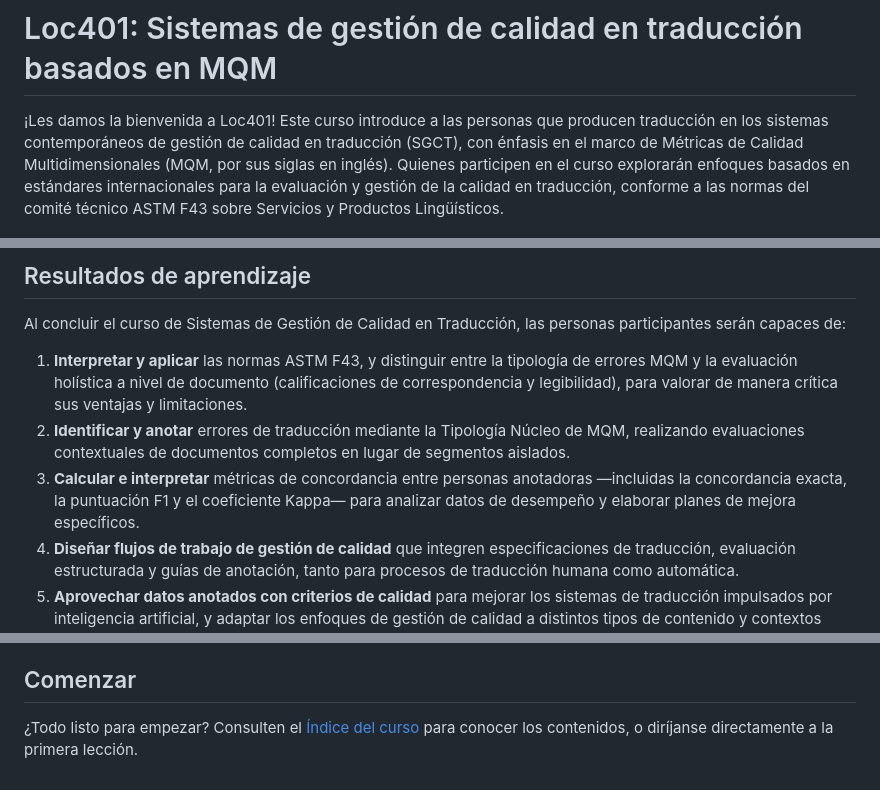
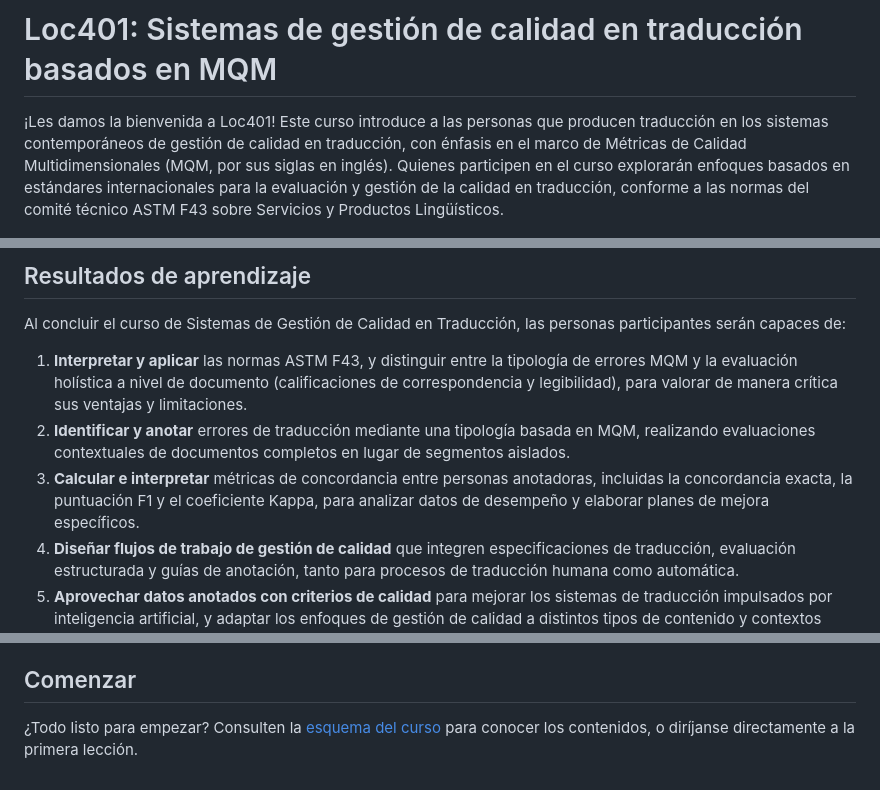
Before and after one commit to locessentials/loc401-tqms-mqm, a Markdown page: content/esp-mex/inicio.md, 3 parts joined by grey strips. Drawn GitHub-style.

Commit message:
Copy edits

```diff
--- a/content/esp-mex/inicio.md
+++ b/content/esp-mex/inicio.md
@@ -1,6 +1,6 @@
 # Loc401: Sistemas de gestión de calidad en traducción basados en MQM
 
-¡Les damos la bienvenida a Loc401! Este curso introduce a las personas que producen traducción en los sistemas contemporáneos de gestión de calidad en traducción (SGCT), con énfasis en el marco de Métricas de Calidad Multidimensionales (MQM, por sus siglas en inglés). Quienes participen en el curso explorarán enfoques basados en estándares internacionales para la evaluación y gestión de la calidad en traducción, conforme a las normas del comité técnico ASTM F43 sobre Servicios y Productos Lingüísticos.
+¡Les damos la bienvenida a Loc401! Este curso introduce a las personas que producen traducción en los sistemas contemporáneos de gestión de calidad en traducción, con énfasis en el marco de Métricas de Calidad Multidimensionales (MQM, por sus siglas en inglés). Quienes participen en el curso explorarán enfoques basados en estándares internacionales para la evaluación y gestión de la calidad en traducción, conforme a las normas del comité técnico ASTM F43 sobre Servicios y Productos Lingüísticos.
 
 <figure class="image-center image-lg">
   <img src="../../assets/OpenSource_ClassCover.png" alt="Silueta de árbol de mangle con raíces, centrada en un círculo blanco sobre fondo azul claro" />
@@ -15,8 +15,8 @@ Se hace especial hincapié en evaluar las traducciones como documentos completos
 Al concluir el curso de Sistemas de Gestión de Calidad en Traducción, las personas participantes serán capaces de:
 
 1. **Interpretar y aplicar** las normas ASTM F43, y distinguir entre la tipología de errores MQM y la evaluación holística a nivel de documento (calificaciones de correspondencia y legibilidad), para valorar de manera crítica sus ventajas y limitaciones.
-2. **Identificar y anotar** errores de traducción mediante la Tipología Núcleo de MQM, realizando evaluaciones contextuales de documentos completos en lugar de segmentos aislados.
-3. **Calcular e interpretar** métricas de concordancia entre personas anotadoras —incluidas la concordancia exacta, la puntuación F1 y el coeficiente Kappa— para analizar datos de desempeño y elaborar planes de mejora específicos.
+2. **Identificar y anotar** errores de traducción mediante una tipología basada en MQM, realizando evaluaciones contextuales de documentos completos en lugar de segmentos aislados.
+3. **Calcular e interpretar** métricas de concordancia entre personas anotadoras, incluidas la concordancia exacta, la puntuación F1 y el coeficiente Kappa, para analizar datos de desempeño y elaborar planes de mejora específicos.
 4. **Diseñar flujos de trabajo de gestión de calidad** que integren especificaciones de traducción, evaluación estructurada y guías de anotación, tanto para procesos de traducción humana como automática.
 5. **Aprovechar datos anotados con criterios de calidad** para mejorar los sistemas de traducción impulsados por inteligencia artificial, y adaptar los enfoques de gestión de calidad a distintos tipos de contenido y contextos profesionales.
 
@@ -37,4 +37,4 @@ No se requiere experiencia previa en marcos de gestión de calidad. Las personas
 
 ## Comenzar
 
-¿Todo listo para empezar? Consulten el [Índice del curso](outline.md) para conocer los contenidos, o diríjanse directamente a la primera lección.
+¿Todo listo para empezar? Consulten la [esquema del curso](esquema.md) para conocer los contenidos, o diríjanse directamente a la primera lección.
```
Also changed, not shown: content/eng-usa/index.md (+1 -1 lines).
